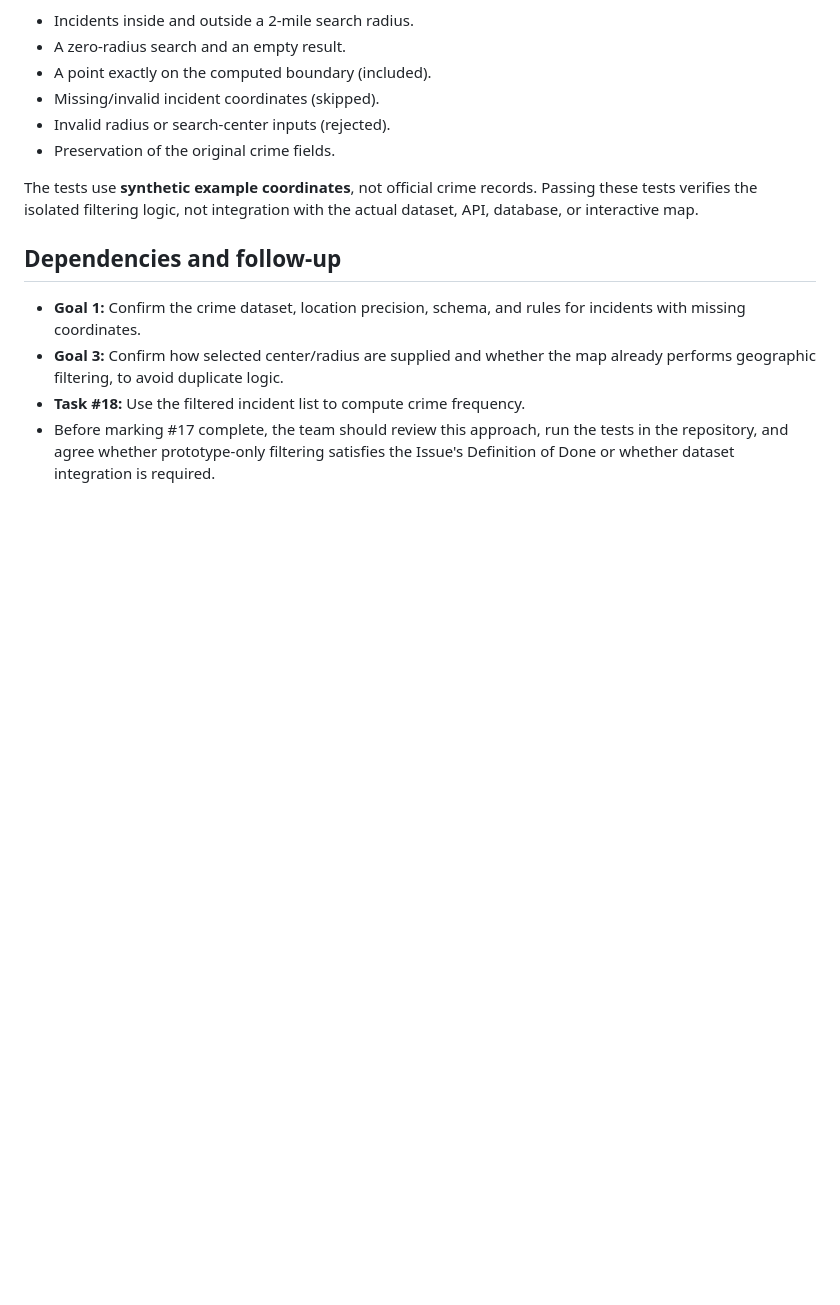
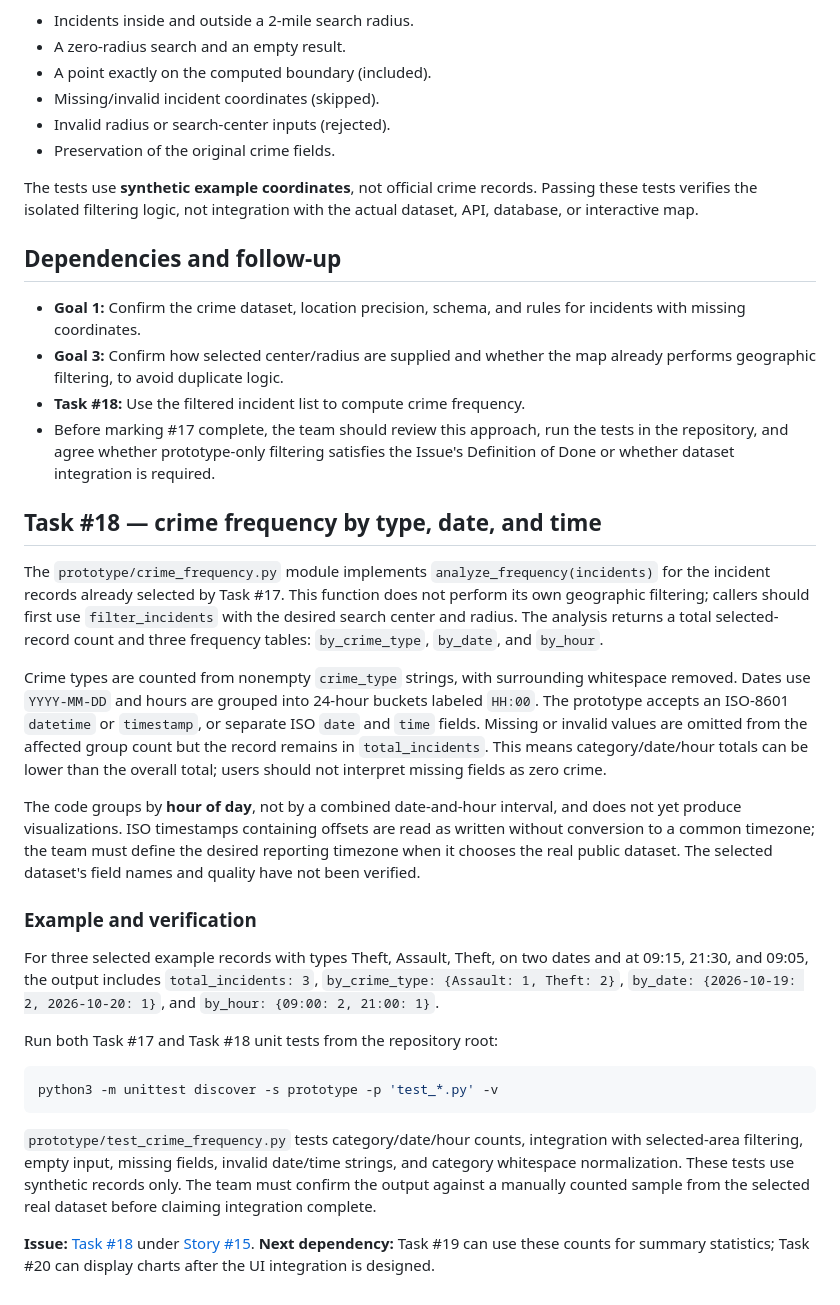
Before and after one commit to miketruong91/CPSC490-G08-Crime-Busters, a Markdown page: docs/crime-pattern-analysis.md, the part around the change. GitHub-like rendering; blank space fills up the shorter version.

Commit message:
docs: explain crime frequency analysis and data limitations
Assisted-by: ChatGPT (OpenAI)

````diff
--- a/docs/crime-pattern-analysis.md
+++ b/docs/crime-pattern-analysis.md
@@ -75,3 +75,26 @@ the actual dataset, API, database, or interactive map.
 - Before marking #17 complete, the team should review this approach, run the
   tests in the repository, and agree whether prototype-only filtering satisfies
   the Issue's Definition of Done or whether dataset integration is required.
+
+
+## Task #18 — crime frequency by type, date, and time
+
+The `prototype/crime_frequency.py` module implements `analyze_frequency(incidents)` for the incident records already selected by Task #17. This function does not perform its own geographic filtering; callers should first use `filter_incidents` with the desired search center and radius. The analysis returns a total selected-record count and three frequency tables: `by_crime_type`, `by_date`, and `by_hour`.
+
+Crime types are counted from nonempty `crime_type` strings, with surrounding whitespace removed. Dates use `YYYY-MM-DD` and hours are grouped into 24-hour buckets labeled `HH:00`. The prototype accepts an ISO-8601 `datetime` or `timestamp`, or separate ISO `date` and `time` fields. Missing or invalid values are omitted from the affected group count but the record remains in `total_incidents`. This means category/date/hour totals can be lower than the overall total; users should not interpret missing fields as zero crime.
+
+The code groups by **hour of day**, not by a combined date-and-hour interval, and does not yet produce visualizations. ISO timestamps containing offsets are read as written without conversion to a common timezone; the team must define the desired reporting timezone when it chooses the real public dataset. The selected dataset's field names and quality have not been verified.
+
+### Example and verification
+
+For three selected example records with types Theft, Assault, Theft, on two dates and at 09:15, 21:30, and 09:05, the output includes `total_incidents: 3`, `by_crime_type: {Assault: 1, Theft: 2}`, `by_date: {2026-10-19: 2, 2026-10-20: 1}`, and `by_hour: {09:00: 2, 21:00: 1}`.
+
+Run both Task #17 and Task #18 unit tests from the repository root:
+
+```bash
+python3 -m unittest discover -s prototype -p 'test_*.py' -v
+```
+
+`prototype/test_crime_frequency.py` tests category/date/hour counts, integration with selected-area filtering, empty input, missing fields, invalid date/time strings, and category whitespace normalization. These tests use synthetic records only. The team must confirm the output against a manually counted sample from the selected real dataset before claiming integration complete.
+
+**Issue:** [Task #18](https://github.com/miketruong91/CPSC490-G08-Crime-Busters/issues/18) under [Story #15](https://github.com/miketruong91/CPSC490-G08-Crime-Busters/issues/15). **Next dependency:** Task #19 can use these counts for summary statistics; Task #20 can display charts after the UI integration is designed.
````
